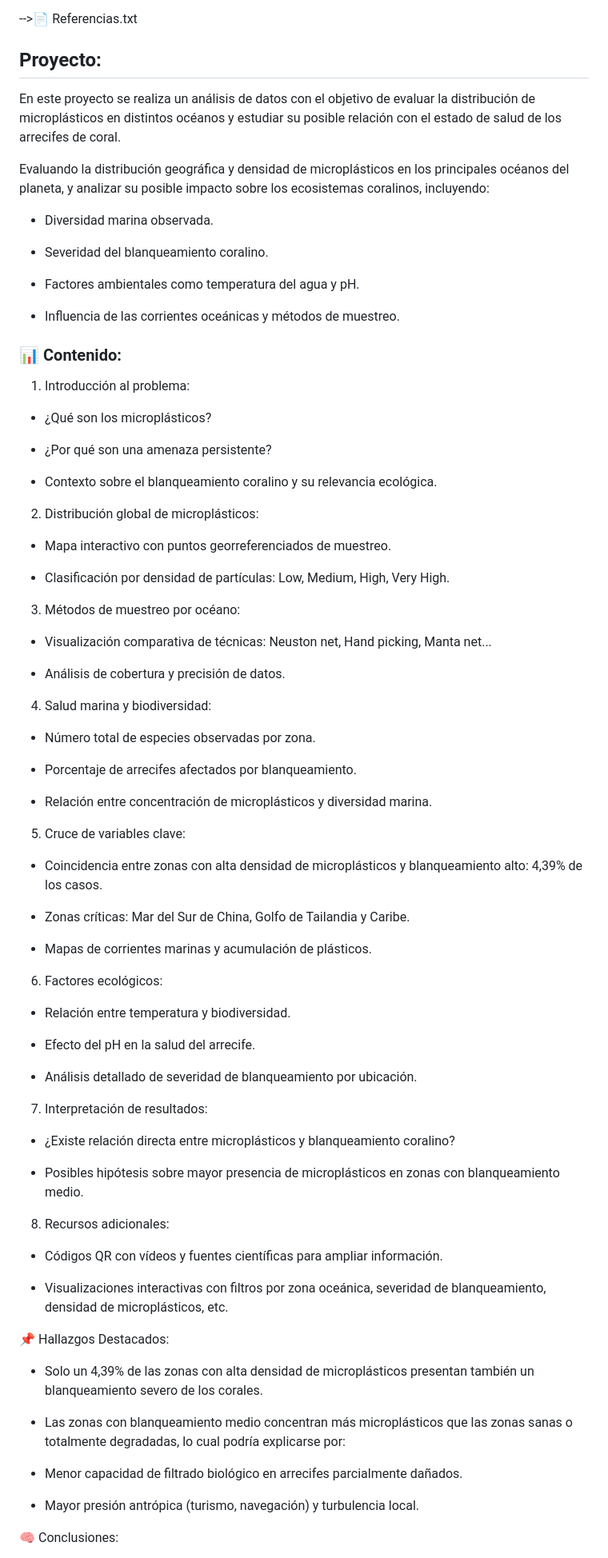
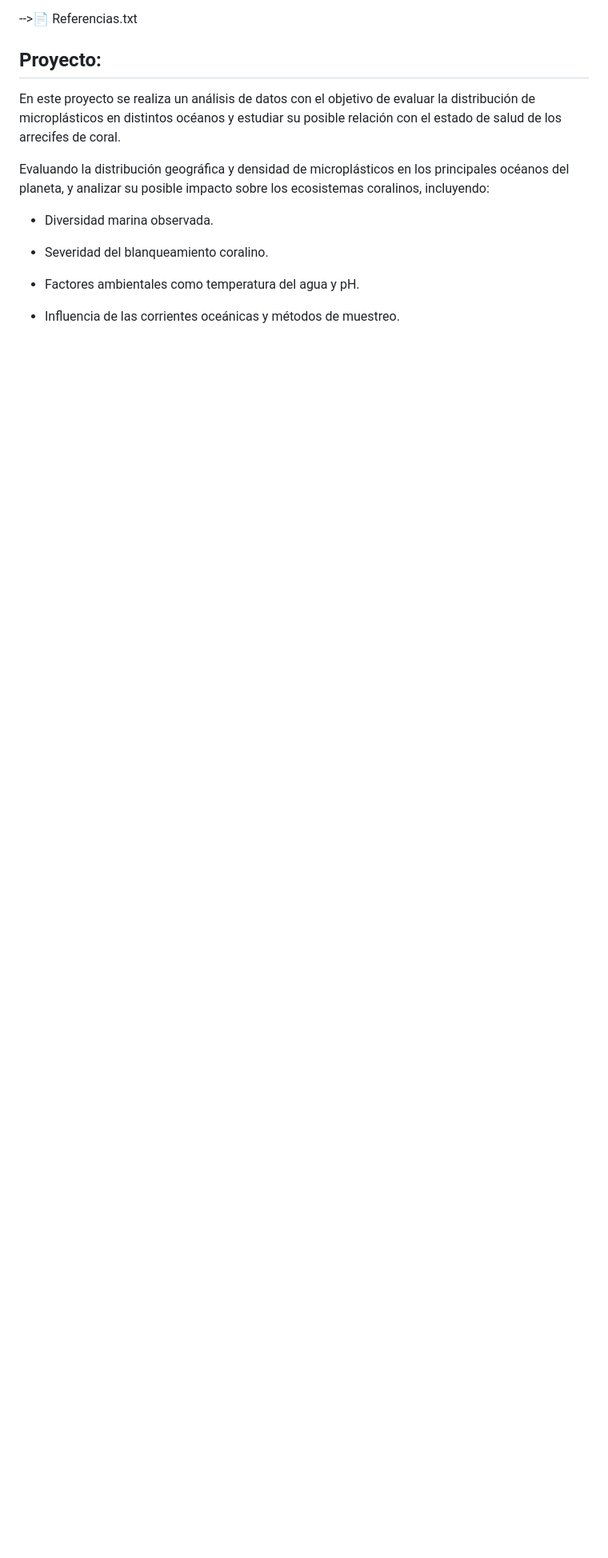
Before and after one commit to isamanero/MyPortfolio, a Markdown page: Data_Analytics/Contaminación_por_microplásticos/README.md, the part around the change printed below. Shown: that part at 80% size. GitHub-like rendering; blank space fills up the shorter version.

```diff
--- a/Data_Analytics/Contaminación_por_microplásticos/README.md
+++ b/Data_Analytics/Contaminación_por_microplásticos/README.md
@@ -43,73 +52,3 @@ Evaluando la distribución geográfica y densidad de microplásticos en los prin
 
 - Influencia de las corrientes oceánicas y métodos de muestreo.
 
-### 📊 Contenido:
-
-1. Introducción al problema:
-
-- ¿Qué son los microplásticos?
-
-- ¿Por qué son una amenaza persistente?
-
-- Contexto sobre el blanqueamiento coralino y su relevancia ecológica.
-
-2. Distribución global de microplásticos:
-
-- Mapa interactivo con puntos georreferenciados de muestreo.
-
-- Clasificación por densidad de partículas: Low, Medium, High, Very High.
-
-3. Métodos de muestreo por océano:
-
-- Visualización comparativa de técnicas: Neuston net, Hand picking, Manta net...
-
-- Análisis de cobertura y precisión de datos.
-
-4. Salud marina y biodiversidad:
-
-- Número total de especies observadas por zona.
-
-- Porcentaje de arrecifes afectados por blanqueamiento.
-
-- Relación entre concentración de microplásticos y diversidad marina.
-
-5. Cruce de variables clave:
-
-- Coincidencia entre zonas con alta densidad de microplásticos y blanqueamiento alto: 4,39% de los casos.
-
-- Zonas críticas: Mar del Sur de China, Golfo de Tailandia y Caribe.
-
-- Mapas de corrientes marinas y acumulación de plásticos.
-
-6. Factores ecológicos:
-
-- Relación entre temperatura y biodiversidad.
-
-- Efecto del pH en la salud del arrecife.
-
-- Análisis detallado de severidad de blanqueamiento por ubicación.
-
-7. Interpretación de resultados:
-
-- ¿Existe relación directa entre microplásticos y blanqueamiento coralino?
-
-- Posibles hipótesis sobre mayor presencia de microplásticos en zonas con blanqueamiento medio.
-
-8. Recursos adicionales:
-
-- Códigos QR con vídeos y fuentes científicas para ampliar información.
-
-- Visualizaciones interactivas con filtros por zona oceánica, severidad de blanqueamiento, densidad de microplásticos, etc.
-
-📌 Hallazgos Destacados:
-
-- Solo un 4,39% de las zonas con alta densidad de microplásticos presentan también un blanqueamiento severo de los corales.
-
-- Las zonas con blanqueamiento medio concentran más microplásticos que las zonas sanas o totalmente degradadas, lo cual podría explicarse por:
-
-- Menor capacidad de filtrado biológico en arrecifes parcialmente dañados.
-
-- Mayor presión antrópica (turismo, navegación) y turbulencia local.
-
-🧠 Conclusiones:
-
```
Also changed, not shown: other parts of Data_Analytics/Contaminación_por_microplásticos/README.md (+11 -37 lines).
